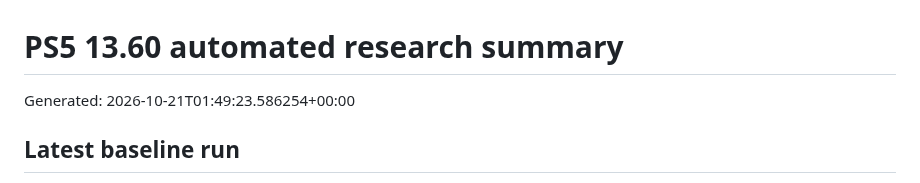
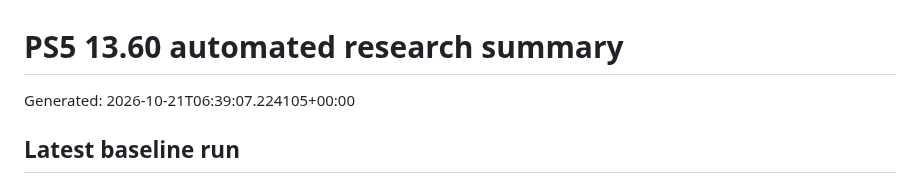
Before and after one commit to Tumelo00/deneme, a Markdown page: reports/summary.md, the part around the change. GitHub-like rendering.

```diff
--- a/reports/summary.md
+++ b/reports/summary.md
@@ -1,6 +1,6 @@
 # PS5 13.60 automated research summary
 
-Generated: 2026-10-21T01:49:23.586254+00:00
+Generated: 2026-10-21T06:39:07.224105+00:00
 
 ## Latest baseline run
 
```
